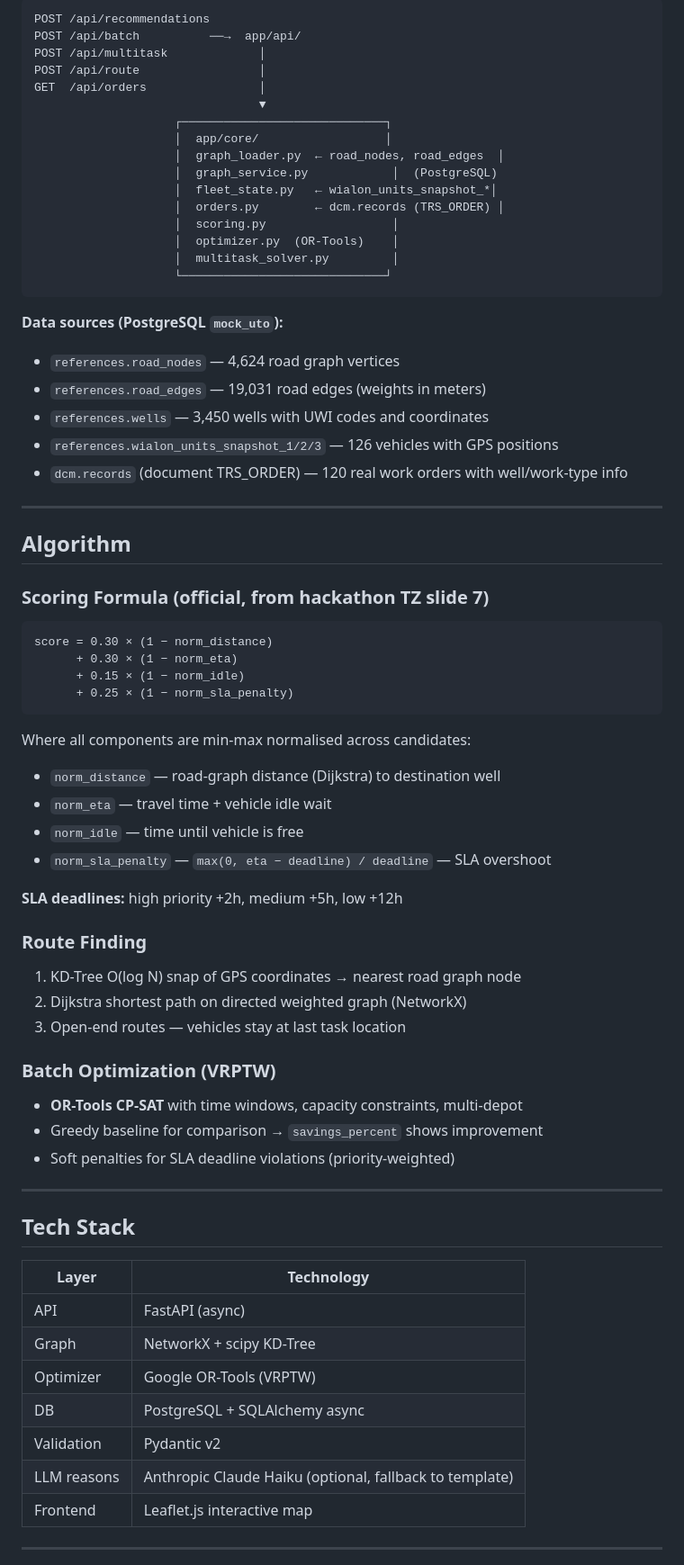
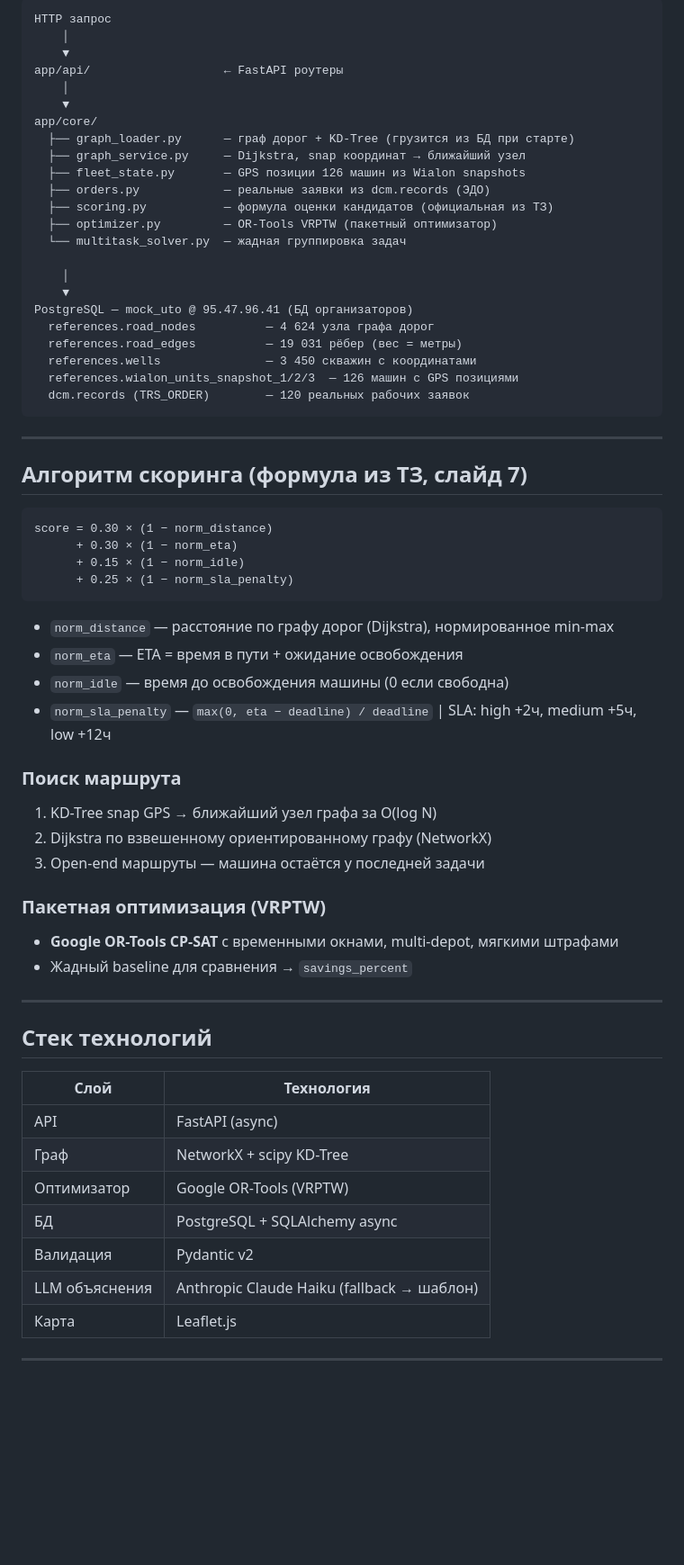
Before and after one commit to nurtidev/uto-routing, a Markdown page: README.md, the part around one of its changes. Shown at 90% size. Drawn GitHub-style; blank space fills up the shorter version.

Commit message:
docs: Update project documentation in README.

````diff
--- a/README.md
+++ b/README.md
@@ -125,72 +172,70 @@ curl -X POST http://localhost:8000/api/batch \
 
 ```
-POST /api/recommendations
-POST /api/batch          ──→  app/api/
-POST /api/multitask             │
-POST /api/route                 │
-GET  /api/orders                │
-                                ▼
-                    ┌─────────────────────────────┐
-                    │  app/core/                  │
-                    │  graph_loader.py  ← road_nodes, road_edges  │
-                    │  graph_service.py            │  (PostgreSQL)
-                    │  fleet_state.py   ← wialon_units_snapshot_*│
-                    │  orders.py        ← dcm.records (TRS_ORDER) │
-                    │  scoring.py                  │
-                    │  optimizer.py  (OR-Tools)    │
-                    │  multitask_solver.py         │
-                    └─────────────────────────────┘
+HTTP запрос
+    │
+    ▼
+app/api/                   ← FastAPI роутеры
+    │
+    ▼
+app/core/
+  ├── graph_loader.py      — граф дорог + KD-Tree (грузится из БД при старте)
+  ├── graph_service.py     — Dijkstra, snap координат → ближайший узел
+  ├── fleet_state.py       — GPS позиции 126 машин из Wialon snapshots
+  ├── orders.py            — реальные заявки из dcm.records (ЭДО)
+  ├── scoring.py           — формула оценки кандидатов (официальная из ТЗ)
+  ├── optimizer.py         — OR-Tools VRPTW (пакетный оптимизатор)
+  └── multitask_solver.py  — жадная группировка задач
+
+    │
+    ▼
+PostgreSQL — mock_uto @ 95.47.96.41 (БД организаторов)
+  references.road_nodes          — 4 624 узла графа дорог
+  references.road_edges          — 19 031 рёбер (вес = метры)
+  references.wells               — 3 450 скважин с координатами
+  references.wialon_units_snapshot_1/2/3  — 126 машин с GPS позициями
+  dcm.records (TRS_ORDER)        — 120 реальных рабочих заявок
 ```
-
-**Data sources (PostgreSQL `mock_uto`):**
-- `references.road_nodes` — 4,624 road graph vertices
-- `references.road_edges` — 19,031 road edges (weights in meters)
-- `references.wells` — 3,450 wells with UWI codes and coordinates
-- `references.wialon_units_snapshot_1/2/3` — 126 vehicles with GPS positions
-- `dcm.records` (document TRS_ORDER) — 120 real work orders with well/work-type info
 
 ---
 
-## Algorithm
+## Алгоритм скоринга (формула из ТЗ, слайд 7)
 
-### Scoring Formula (official, from hackathon TZ slide 7)
 ```
 score = 0.30 × (1 − norm_distance)
       + 0.30 × (1 − norm_eta)
       + 0.15 × (1 − norm_idle)
       + 0.25 × (1 − norm_sla_penalty)
 ```
-Where all components are min-max normalised across candidates:
-- `norm_distance` — road-graph distance (Dijkstra) to destination well
-- `norm_eta` — travel time + vehicle idle wait
-- `norm_idle` — time until vehicle is free
-- `norm_sla_penalty` — `max(0, eta − deadline) / deadline` — SLA overshoot
 
-**SLA deadlines:** high priority +2h, medium +5h, low +12h
+- `norm_distance` — расстояние по графу дорог (Dijkstra), нормированное min-max
+- `norm_eta` — ETA = время в пути + ожидание освобождения
+- `norm_idle` — время до освобождения машины (0 если свободна)
+- `norm_sla_penalty` — `max(0, eta − deadline) / deadline` | SLA: high +2ч, medium +5ч, low +12ч
 
-### Route Finding
-1. KD-Tree O(log N) snap of GPS coordinates → nearest road graph node
-2. Dijkstra shortest path on directed weighted graph (NetworkX)
-3. Open-end routes — vehicles stay at last task location
+### Поиск маршрута
 
-### Batch Optimization (VRPTW)
-- **OR-Tools CP-SAT** with time windows, capacity constraints, multi-depot
-- Greedy baseline for comparison → `savings_percent` shows improvement
-- Soft penalties for SLA deadline violations (priority-weighted)
+1. KD-Tree snap GPS → ближайший узел графа за O(log N)
+2. Dijkstra по взвешенному ориентированному графу (NetworkX)
+3. Open-end маршруты — машина остаётся у последней задачи
+
+### Пакетная оптимизация (VRPTW)
+
+- **Google OR-Tools CP-SAT** с временными окнами, multi-depot, мягкими штрафами
+- Жадный baseline для сравнения → `savings_percent`
 
 ---
 
-## Tech Stack
+## Стек технологий
 
-| Layer | Technology |
+| Слой | Технология |
 |---|---|
 | API | FastAPI (async) |
-| Graph | NetworkX + scipy KD-Tree |
-| Optimizer | Google OR-Tools (VRPTW) |
-| DB | PostgreSQL + SQLAlchemy async |
-| Validation | Pydantic v2 |
-| LLM reasons | Anthropic Claude Haiku (optional, fallback to template) |
-| Frontend | Leaflet.js interactive map |
+| Граф | NetworkX + scipy KD-Tree |
+| Оптимизатор | Google OR-Tools (VRPTW) |
+| БД | PostgreSQL + SQLAlchemy async |
+| Валидация | Pydantic v2 |
+| LLM объяснения | Anthropic Claude Haiku (fallback → шаблон) |
+| Карта | Leaflet.js |
 
 ---
 
````
Also changed, not shown: other parts of README.md (+95 -80 lines).
